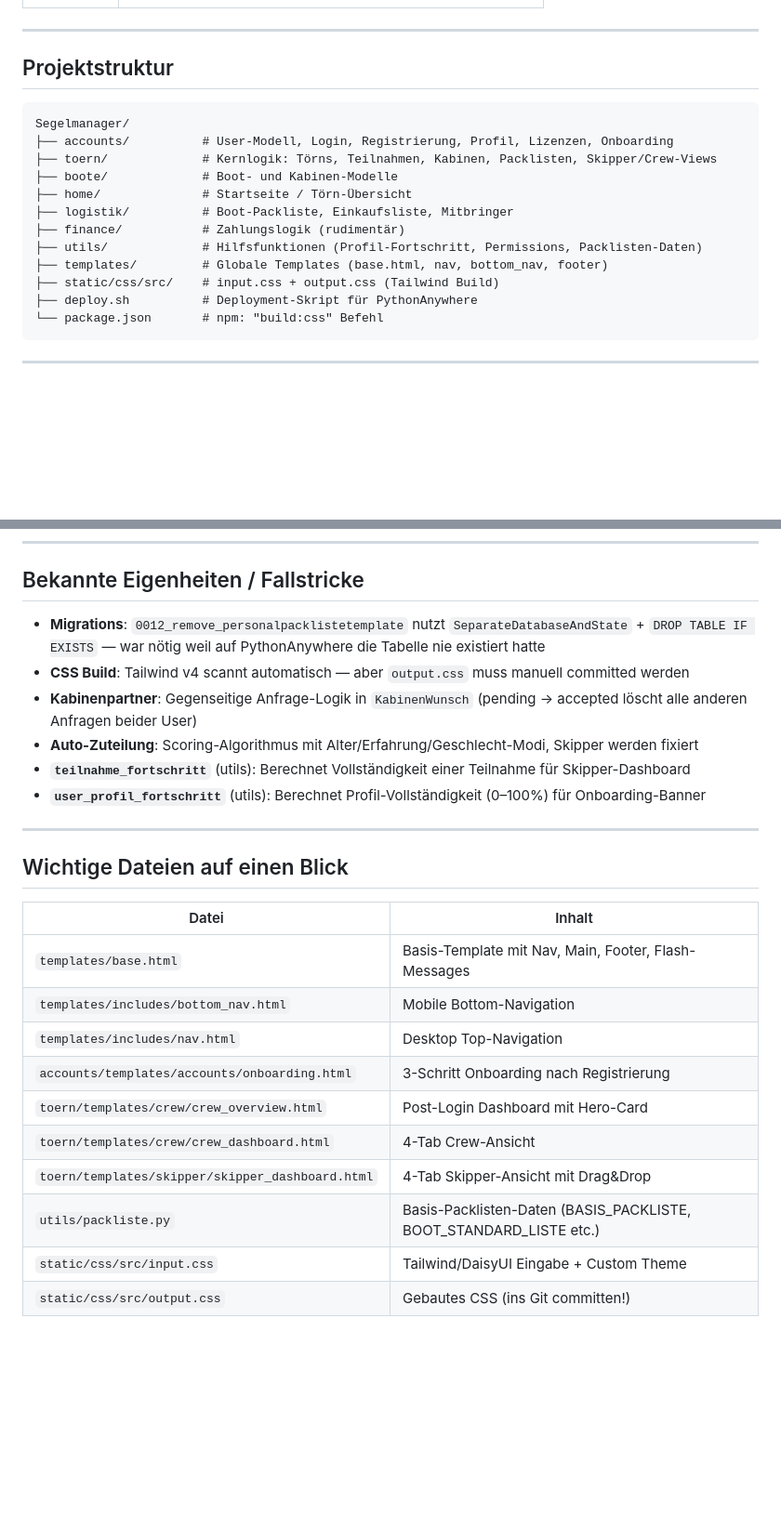
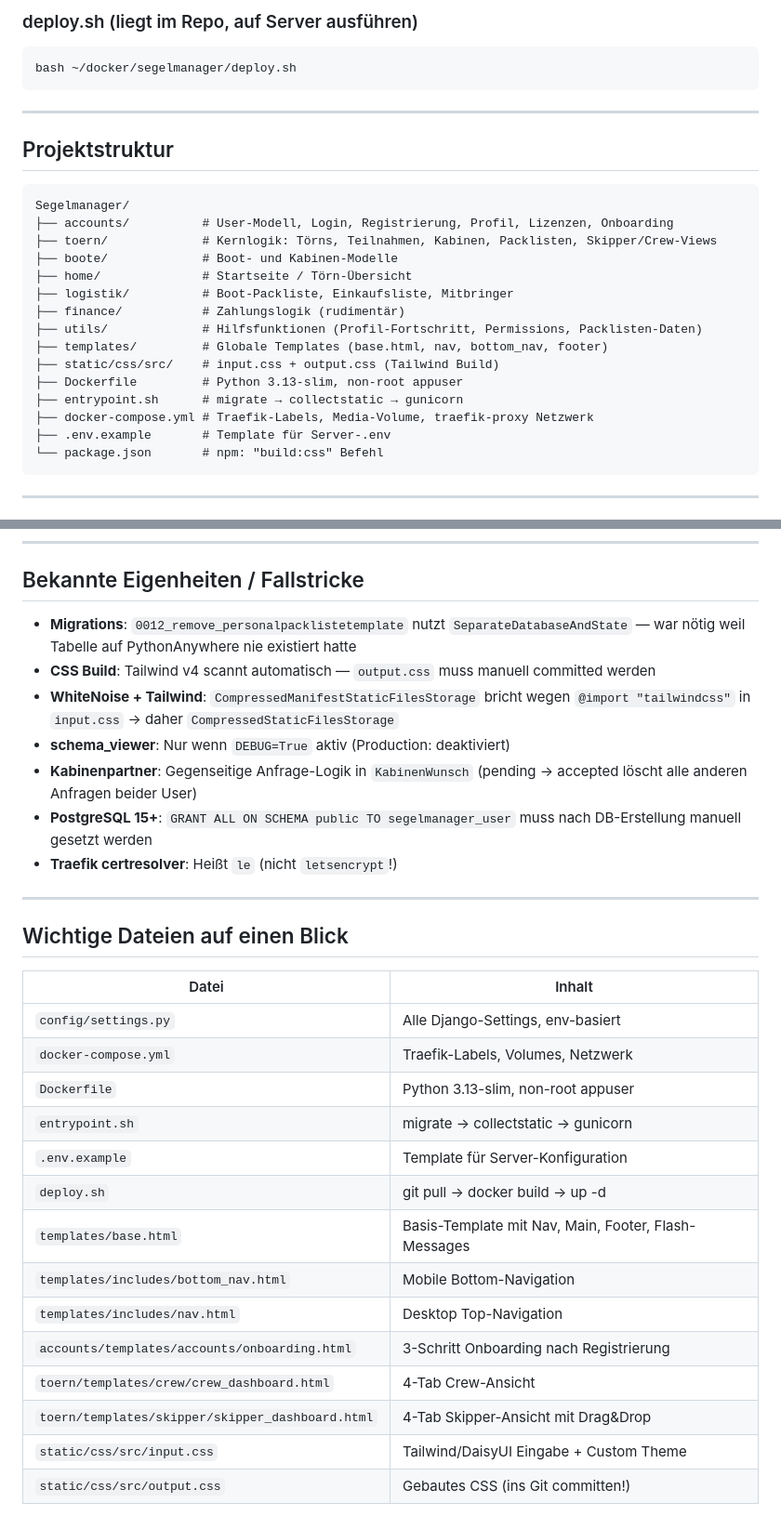
Before and after one commit to VolliVollkrass/Projekt_Segelmanager, a Markdown page: CLAUDE_CONTEXT.md, 2 parts joined by grey strips. Shown at 93% size. Rendered like a GitHub page; blank space fills up the shorter version.

````diff
--- a/CLAUDE_CONTEXT.md
+++ b/CLAUDE_CONTEXT.md
@@ -19,3 +71,7 @@ Eine Django-Webapp zur Verwaltung von Segeltörns. Anbieter erstellen Törns, Cr
+### deploy.sh (liegt im Repo, auf Server ausführen)
+```bash
+bash ~/docker/segelmanager/deploy.sh
+```
 
 ---
 
@@ -32,7 +88,10 @@ Segelmanager/
 ├── utils/             # Hilfsfunktionen (Profil-Fortschritt, Permissions, Packlisten-Daten)
 ├── templates/         # Globale Templates (base.html, nav, bottom_nav, footer)
 ├── static/css/src/    # input.css + output.css (Tailwind Build)
-├── deploy.sh          # Deployment-Skript für PythonAnywhere
+├── Dockerfile         # Python 3.13-slim, non-root appuser
+├── entrypoint.sh      # migrate → collectstatic → gunicorn
+├── docker-compose.yml # Traefik-Labels, Media-Volume, traefik-proxy Netzwerk
+├── .env.example       # Template für Server-.env
 └── package.json       # npm: "build:css" Befehl
 ```
 
@@ -135,12 +233,13 @@ Das Skript: git pull → pip install → migrate → collectstatic → WSGI relo
 
 ## Bekannte Eigenheiten / Fallstricke
 
-- **Migrations**: `0012_remove_personalpacklistetemplate` nutzt `SeparateDatabaseAndState` + `DROP TABLE IF EXISTS` — war nötig weil auf PythonAnywhere die Tabelle nie existiert hatte
-- **CSS Build**: Tailwind v4 scannt automatisch — aber `output.css` muss manuell committed werden
+- **Migrations**: `0012_remove_personalpacklistetemplate` nutzt `SeparateDatabaseAndState` — war nötig weil Tabelle auf PythonAnywhere nie existiert hatte
+- **CSS Build**: Tailwind v4 scannt automatisch — `output.css` muss manuell committed werden
+- **WhiteNoise + Tailwind**: `CompressedManifestStaticFilesStorage` bricht wegen `@import "tailwindcss"` in `input.css` → daher `CompressedStaticFilesStorage`
+- **schema_viewer**: Nur wenn `DEBUG=True` aktiv (Production: deaktiviert)
 - **Kabinenpartner**: Gegenseitige Anfrage-Logik in `KabinenWunsch` (pending → accepted löscht alle anderen Anfragen beider User)
-- **Auto-Zuteilung**: Scoring-Algorithmus mit Alter/Erfahrung/Geschlecht-Modi, Skipper werden fixiert
-- **`teilnahme_fortschritt`** (utils): Berechnet Vollständigkeit einer Teilnahme für Skipper-Dashboard
-- **`user_profil_fortschritt`** (utils): Berechnet Profil-Vollständigkeit (0–100%) für Onboarding-Banner
+- **PostgreSQL 15+**: `GRANT ALL ON SCHEMA public TO segelmanager_user` muss nach DB-Erstellung manuell gesetzt werden
+- **Traefik certresolver**: Heißt `le` (nicht `letsencrypt`!)
 
 ---
 
@@ -148,13 +247,17 @@ Das Skript: git pull → pip install → migrate → collectstatic → WSGI relo
 
 | Datei | Inhalt |
 |---|---|
+| `config/settings.py` | Alle Django-Settings, env-basiert |
+| `docker-compose.yml` | Traefik-Labels, Volumes, Netzwerk |
+| `Dockerfile` | Python 3.13-slim, non-root appuser |
+| `entrypoint.sh` | migrate → collectstatic → gunicorn |
+| `.env.example` | Template für Server-Konfiguration |
+| `deploy.sh` | git pull → docker build → up -d |
 | `templates/base.html` | Basis-Template mit Nav, Main, Footer, Flash-Messages |
 | `templates/includes/bottom_nav.html` | Mobile Bottom-Navigation |
 | `templates/includes/nav.html` | Desktop Top-Navigation |
 | `accounts/templates/accounts/onboarding.html` | 3-Schritt Onboarding nach Registrierung |
-| `toern/templates/crew/crew_overview.html` | Post-Login Dashboard mit Hero-Card |
 | `toern/templates/crew/crew_dashboard.html` | 4-Tab Crew-Ansicht |
 | `toern/templates/skipper/skipper_dashboard.html` | 4-Tab Skipper-Ansicht mit Drag&Drop |
-| `utils/packliste.py` | Basis-Packlisten-Daten (BASIS_PACKLISTE, BOOT_STANDARD_LISTE etc.) |
 | `static/css/src/input.css` | Tailwind/DaisyUI Eingabe + Custom Theme |
 | `static/css/src/output.css` | Gebautes CSS (ins Git committen!) |
````
Also changed, not shown: other parts of CLAUDE_CONTEXT.md (+110 -19 lines).
